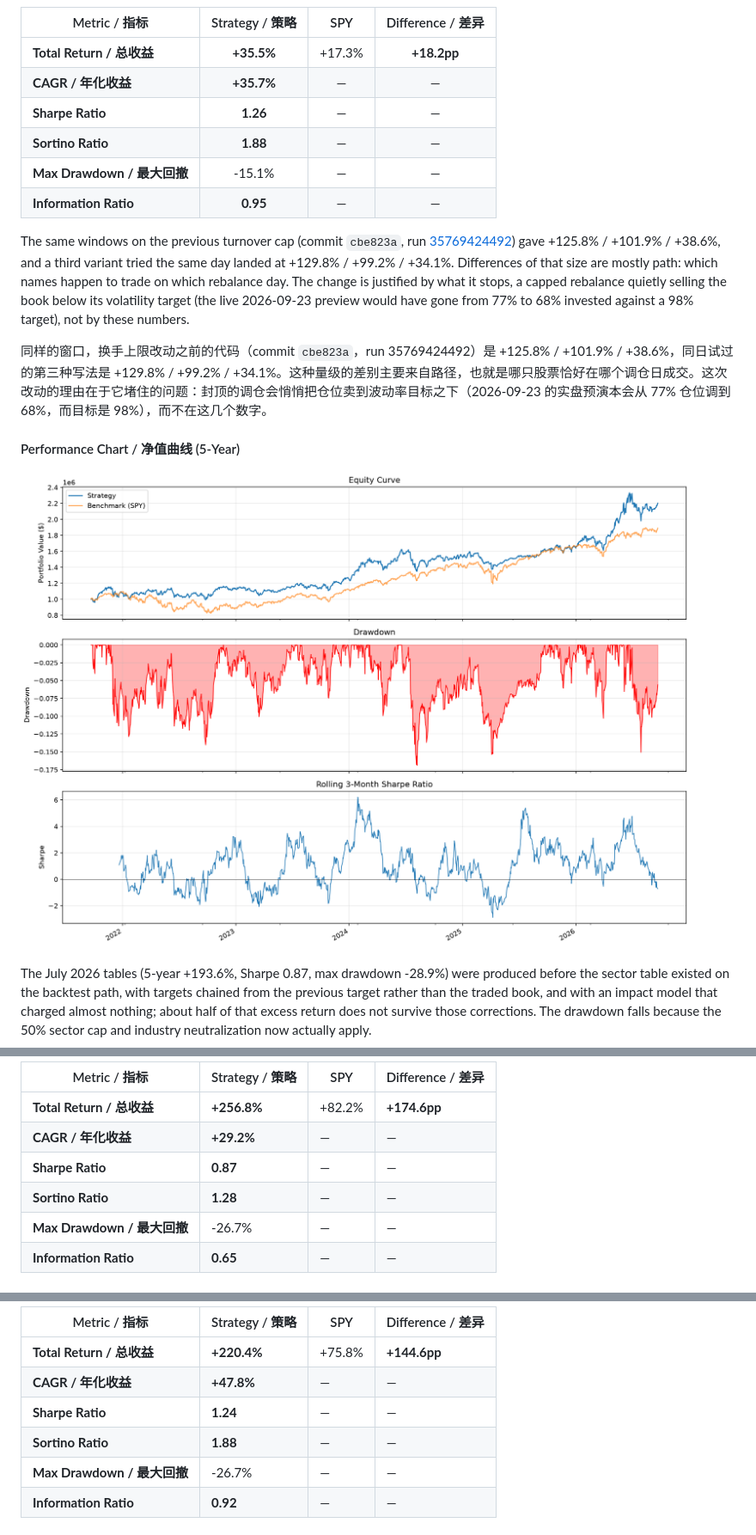
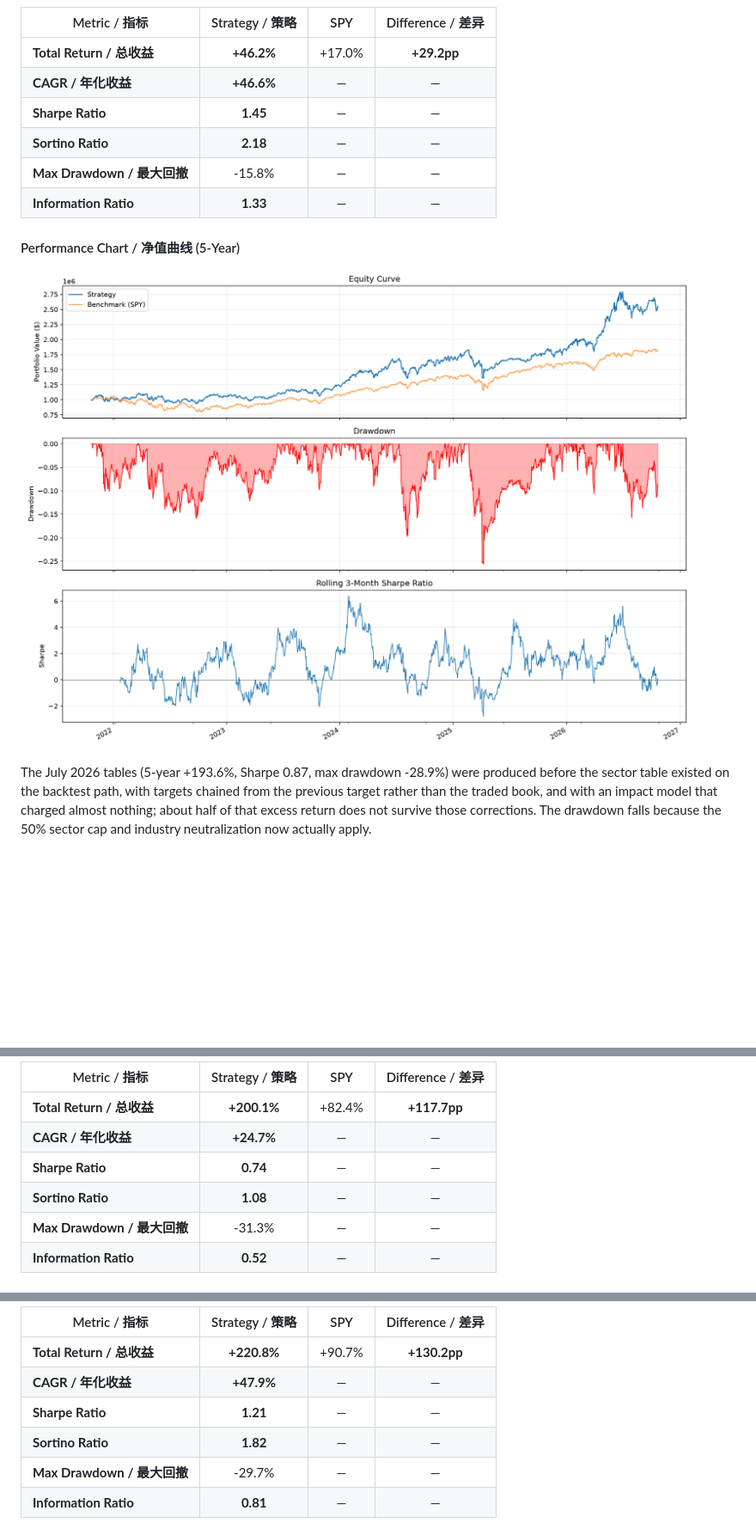
Before and after one commit to yingwang/trade, a Markdown page: README.md, 3 parts joined by grey strips. Shown at 86% size. Drawn GitHub-style; pictures changed too: backtest_5yr.png; blank space fills up the shorter version.

```diff
--- a/README.md
+++ b/README.md
@@ -67,16 +67,12 @@ Recomputed 2026-09-22 by the `README Backtest Refresh` workflow (Actions run [35
 
 | Metric / 指标 | Strategy / 策略 | SPY | Difference / 差异 |
 |---------------|:-----------:|:---:|:---------:|
-| **Total Return / 总收益** | **+35.5%** | +17.3% | **+18.2pp** |
-| **CAGR / 年化收益** | **+35.7%** | — | — |
-| **Sharpe Ratio** | **1.26** | — | — |
-| **Sortino Ratio** | **1.88** | — | — |
-| **Max Drawdown / 最大回撤** | -15.1% | — | — |
-| **Information Ratio** | **0.95** | — | — |
-
-The same windows on the previous turnover cap (commit `cbe823a`, run [35769424492](https://github.com/yingwang/trade/actions/runs/35769424492)) gave +125.8% / +101.9% / +38.6%, and a third variant tried the same day landed at +129.8% / +99.2% / +34.1%. Differences of that size are mostly path: which names happen to trade on which rebalance day. The change is justified by what it stops, a capped rebalance quietly selling the book below its volatility target (the live 2026-09-23 preview would have gone from 77% to 68% invested against a 98% target), not by these numbers.
-
-同样的窗口，换手上限改动之前的代码（commit `cbe823a`，run 35769424492）是 +125.8% / +101.9% / +38.6%，同日试过的第三种写法是 +129.8% / +99.2% / +34.1%。这种量级的差别主要来自路径，也就是哪只股票恰好在哪个调仓日成交。这次改动的理由在于它堵住的问题：封顶的调仓会悄悄把仓位卖到波动率目标之下（2026-09-23 的实盘预演本会从 77% 仓位调到 68%，而目标是 98%），而不在这几个数字。
+| **Total Return / 总收益**  | **+46.2%** | +17.0% | **+29.2pp** |
+| **CAGR / 年化收益**         | **+46.6%** | — | — |
+| **Sharpe Ratio**        | **1.45** | — | — |
+| **Sortino Ratio**       | **2.18** | — | — |
+| **Max Drawdown / 最大回撤** | -15.8% | — | — |
+| **Information Ratio**   | **1.33** | — | — |
 
 #### Performance Chart / 净值曲线 (5-Year)
 
@@ -100,10 +96,10 @@ Recomputed 2026-09-17 by the `README Backtest Refresh` workflow (Actions run [35
 
-| Metric / 指标             | Strategy / 策略 | SPY    | Difference / 差异 |
-| ----------------------- | ------------- | ------ | --------------- |
-| **Total Return / 总收益**  | **+256.8%** | +82.2% | **+174.6pp** |
-| **CAGR / 年化收益**         | **+29.2%** | — | — |
-| **Sharpe Ratio**        | **0.87** | — | — |
-| **Sortino Ratio**       | **1.28** | — | — |
-| **Max Drawdown / 最大回撤** | -26.7% | — | — |
-| **Information Ratio**   | **0.65** | — | — |
+| Metric / 指标 | Strategy / 策略 | SPY | Difference / 差异 |
+|---------------|:-----------:|:---:|:---------:|
+| **Total Return / 总收益**  | **+200.1%** | +82.4% | **+117.7pp** |
+| **CAGR / 年化收益**         | **+24.7%** | — | — |
+| **Sharpe Ratio**        | **0.74** | — | — |
+| **Sortino Ratio**       | **1.08** | — | — |
+| **Max Drawdown / 最大回撤** | -31.3% | — | — |
+| **Information Ratio**   | **0.52** | — | — |
 
@@ -111,10 +107,10 @@ Recomputed 2026-09-17 by the `README Backtest Refresh` workflow (Actions run [35
 
-| Metric / 指标             | Strategy / 策略 | SPY    | Difference / 差异 |
-| ----------------------- | ------------- | ------ | --------------- |
-| **Total Return / 总收益**  | **+220.4%** | +75.8% | **+144.6pp** |
-| **CAGR / 年化收益**         | **+47.8%** | — | — |
-| **Sharpe Ratio**        | **1.24** | — | — |
-| **Sortino Ratio**       | **1.88** | — | — |
-| **Max Drawdown / 最大回撤** | -26.7% | — | — |
-| **Information Ratio**   | **0.92** | — | — |
+| Metric / 指标 | Strategy / 策略 | SPY | Difference / 差异 |
+|---------------|:-----------:|:---:|:---------:|
+| **Total Return / 总收益**  | **+220.8%** | +90.7% | **+130.2pp** |
+| **CAGR / 年化收益**         | **+47.9%** | — | — |
+| **Sharpe Ratio**        | **1.21** | — | — |
+| **Sortino Ratio**       | **1.82** | — | — |
+| **Max Drawdown / 最大回撤** | -29.7% | — | — |
+| **Information Ratio**   | **0.81** | — | — |
 
```
Also changed, not shown: other parts of README.md (+35 -35 lines).
